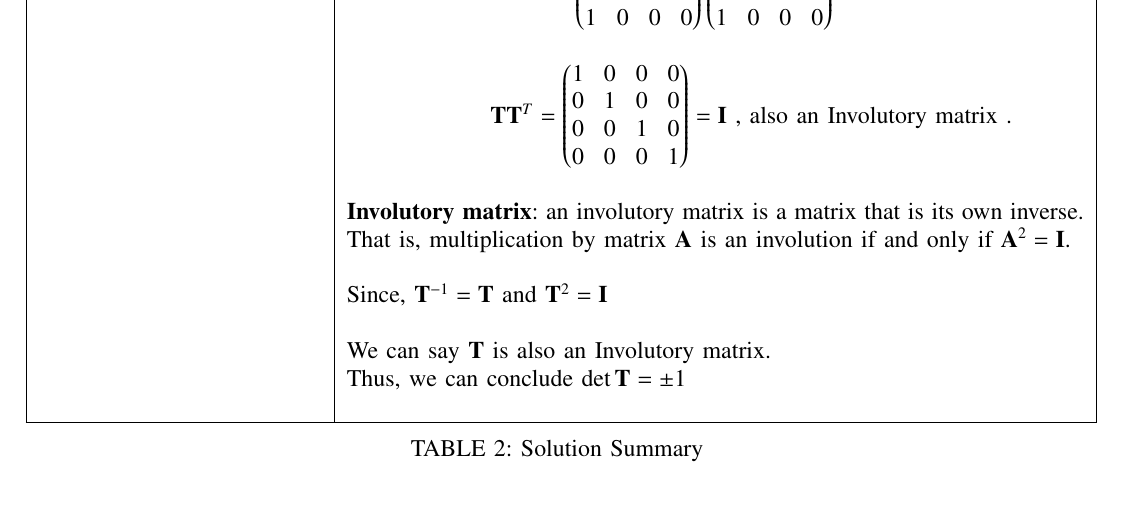
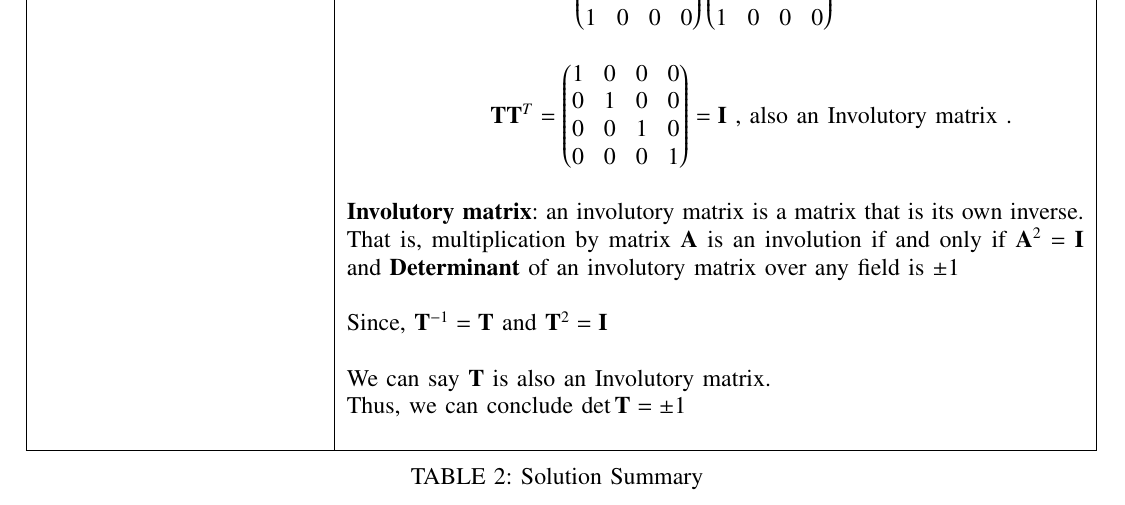
Before and after one commit to neharani289/MatrixTheory, a LaTeX problem sheet (Assignment18/Assignment18.tex): part of page 4 of 4, cut so that both start at the same text. Compiled offline with pdfLaTeX.

Commit message:
Update Assignment18.tex

```diff
--- a/Assignment18/Assignment18.tex
+++ b/Assignment18/Assignment18.tex
@@ -305,8 +305,9 @@ Let $\vec{V}$ be the vector space of polynomials over $\mathbb{R}$ of degree les
 	&\\
 	&$\qquad\qquad\qquad\vec{T}\vec{T}^{T}=\myvec{1&0&0&0\\0&1&0&0\\0&0&1&0\\0&0&0&1} = \vec{I}$ , also an Involutory matrix .\\
 	&\\
-	& \textbf{Involutory matrix}: an involutory matrix is a matrix that is its own inverse. That is, multiplication by matrix $\vec{A}$ is an involution if and only if $\vec{A}^{2}=\vec{I}$.\\
+	& \textbf{Involutory matrix}: an involutory matrix is a matrix that is its own inverse. That is, multiplication by matrix $\vec{A}$ is an involution if and only if               $\vec{A}^{2}=\vec{I}$ and $\textbf{Determinant}$ of an involutory matrix over any field is $\pm1$\\
 	&\\
+
 	& Since, $\vec{T}^{-1}=\vec{T}$ and $\vec{T}^2=\vec{I}$\\
 	&\\
 	& We can say $\vec{T}$ is also an Involutory matrix.\\
```
